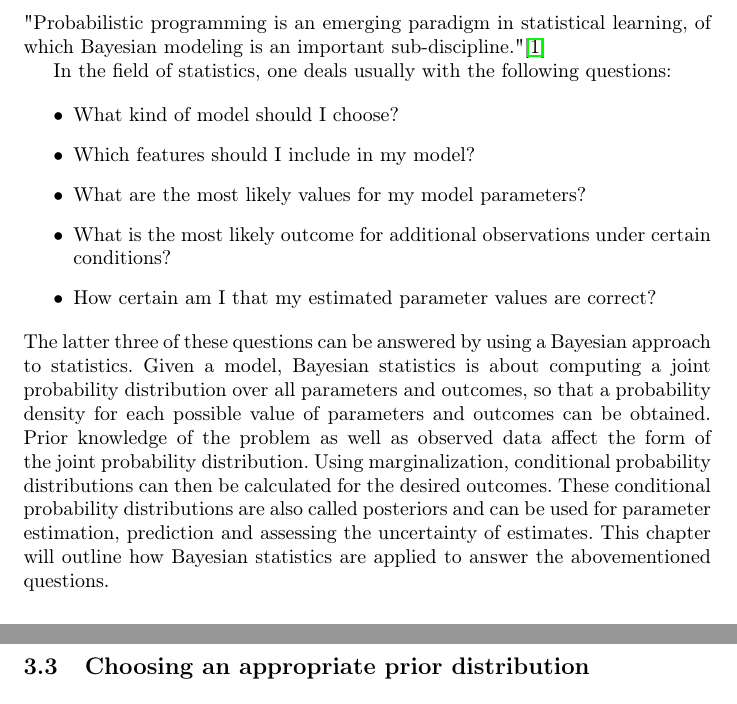
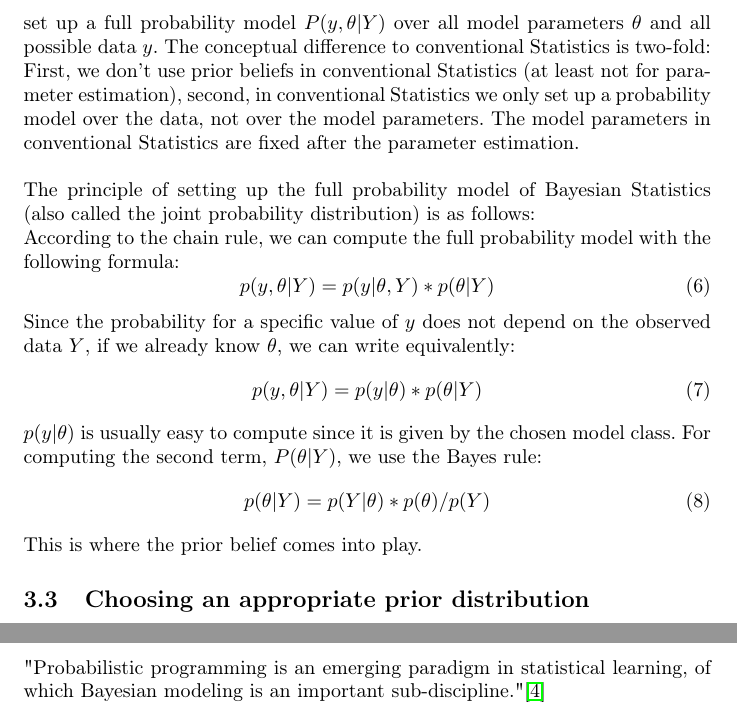
Before and after one commit to jong42/Master_Thesis_CDS, a LaTeX thesis (report/preliminary_thesis.tex): two parts of pages 5 and 6 of 16 before the commit and two parts of pages 6 and 9 of 17 after it, joined at a grey line, cut at the place of the change. Compiled offline with pdfLaTeX.

Commit message:
begin General principle chapter

```diff
--- a/report/preliminary_thesis.tex
+++ b/report/preliminary_thesis.tex
@@ -152,20 +152,16 @@ The posterior distribution of the parameters, $p(\theta|X)$, can be approximated
 \textit{Theoretical concepts of building statistical models using a Bayesian approach are explained in this section. Also graphical model checking is treated here, as that will be the common use case for the Lumen interface created in this thesis.}
 \\
 \\
-"Probabilistic programming is an emerging paradigm in statistical learning, of which Bayesian modeling is an important sub-discipline." \cite{Salvatier2016}
-
-
-In the field of statistics, one deals usually with the following questions:
-
-\begin{itemize}
-	\item What kind of model should I choose?
-	\item Which features should I include in my model?
-	\item What are the most likely values for my model parameters?
-	\item What is the most likely outcome for additional observations under certain conditions?
-	\item How certain am I that my estimated parameter values are correct?
-\end{itemize}
-The latter three of these questions can be answered by using a Bayesian approach to statistics. Given a model, Bayesian statistics is about computing a joint probability distribution over all parameters and outcomes, so that a probability density for each possible value of parameters and outcomes can be obtained. Prior knowledge of the problem as well as observed data affect the form of the joint probability distribution. Using marginalization, conditional probability distributions can then be calculated for the desired outcomes. These conditional probability distributions are also called posteriors and can be used for parameter estimation, prediction and assessing the uncertainty of estimates. This chapter will outline how Bayesian statistics are applied to answer the abovementioned questions.
-
+%In the field of statistics, one deals usually with the following questions:
+%
+%\begin{itemize}
+%	\item What kind of model should I choose?
+%	\item Which features should I include in my model?
+%	\item What are the most likely values for my model parameters?
+%	\item What is the most likely outcome for additional observations under certain conditions?
+%	\item How certain am I that my estimated parameter values are correct?
+%\end{itemize}
+%The latter three of these questions can be answered by using a Bayesian approach to statistics. Given a model, Bayesian statistics is about computing a joint probability distribution over all parameters and outcomes, so that a probability density for each possible value of parameters and outcomes can be obtained. Prior knowledge of the problem as well as observed data affect the form of the joint probability distribution. Using marginalization, conditional probability distributions can then be calculated for the desired outcomes. These conditional probability distributions are also called posteriors and can be used for parameter estimation, prediction and assessing the uncertainty of estimates. This chapter will outline how Bayesian statistics are applied to answer the abovementioned questions.
 \subsection{Rules of Probabilistic Inference}
 
 When working with Bayesian models, it will be necessary to transform conditional, marginal and joint distributions into one another. There are three rules of probabilistic inference which achieve this: The chain rule, the total probability rule, and the Bayes' rule. The following explanations are taken from \cite{9781617292330}.
@@ -199 +196,2 @@ Classical approach: Evaluate the procedure used to estimate the parameters over
+When doing Bayesian data analysis, we have observed data $Y$ and a prior belief $P(\theta)$ about the mechanism that generated the data, and we use those to set up a full probability model $P(y,\theta|Y)$ over all model parameters $\theta$ and all possible data $y$. The conceptual difference to conventional Statistics is two-fold: First, we don't use prior beliefs in conventional Statistics (at least not for parameter estimation), second, in conventional Statistics we only set up a probability model over the data, not over the model parameters. The model parameters in conventional Statistics are fixed after the parameter estimation.
 \\
@@ -202 +198,16 @@ Bayesian approach: Estimate the parameters conditioned on the outcomes.
 \\
+The principle of setting up the full probability model of Bayesian Statistics (also called the joint probability distribution) is as follows:
+\\
+According to the chain rule, we can compute the full probability model with the following formula:
+\begin{equation}
+p(y,\theta|Y) = p(y|\theta,Y) * p(\theta|Y)
+\end{equation}
+Since the probability for a specific value of $y$ does not depend on the observed data $Y$, if we already know $\theta$, we can write equivalently:
+\begin{equation}
+p(y,\theta|Y) = p(y|\theta) * p(\theta|Y)
+\end{equation}
+$p(y|\theta)$ is usually easy to compute since it is given by the chosen model class. For computing the second term, $P(\theta|Y)$, we use the Bayes rule:
+\begin{equation}
+p(\theta|Y) = p(Y|\theta) * p(\theta) / p(Y)
+\end{equation}
+This is where the prior belief comes into play.
@@ -287,3 +308,4 @@ p-value depends on the chosen test quantity.
+"Probabilistic programming is an emerging paradigm in statistical learning, of which Bayesian modeling is an important sub-discipline." \cite{Salvatier2016}
 \\
 stochastic data types (--> probability distributions) make it easier to perform bayesian data analysis
 
```
Also changed, not shown: report/preliminary_thesis.tex (59 more changed lines).
